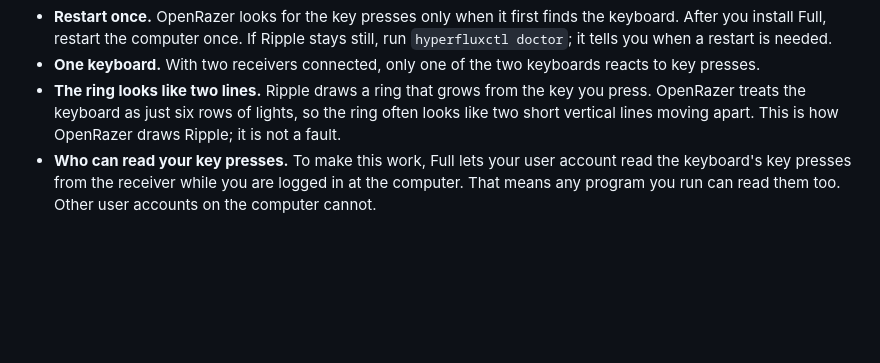
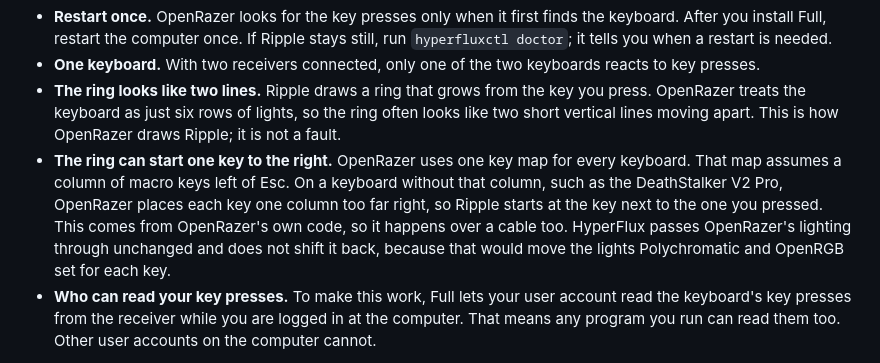
Before and after one commit to offalexjackson777-stack/hyperflux-next, a Markdown page: docs/user/limitations.md, the part around the change. Drawn GitHub-style; blank space fills up the shorter version.

Commit message:
docs: explain why Ripple can start one key to the right
OpenRazer's shared key map places Esc in the second column, after a macro
column that keyboards such as the DeathStalker V2 Pro do not have. The relay
forwards lighting frames byte for byte and must not shift them, because that
would move per-key lighting from Polychromatic and OpenRGB.

```diff
--- a/docs/user/limitations.md
+++ b/docs/user/limitations.md
@@ -61,6 +61,14 @@ receiver. Keep these points in mind:
   key you press. OpenRazer treats the keyboard as just six rows of lights, so
   the ring often looks like two short vertical lines moving apart. This is how OpenRazer
   draws Ripple; it is not a fault.
+- **The ring can start one key to the right.** OpenRazer uses one key map
+  for every keyboard. That map assumes a column of macro keys left of Esc. On
+  a keyboard without that column, such as the DeathStalker V2 Pro, OpenRazer
+  places each key one column too far right, so Ripple starts at the key next
+  to the one you pressed. This comes from OpenRazer's own code, so it happens
+  over a cable too. HyperFlux passes OpenRazer's lighting through unchanged
+  and does not shift it back, because that would move the lights Polychromatic
+  and OpenRGB set for each key.
 - **Who can read your key presses.** To make this work, Full lets your user
   account read the keyboard's key presses from the receiver while you are
   logged in at the computer. That means any program you run can read them
```
